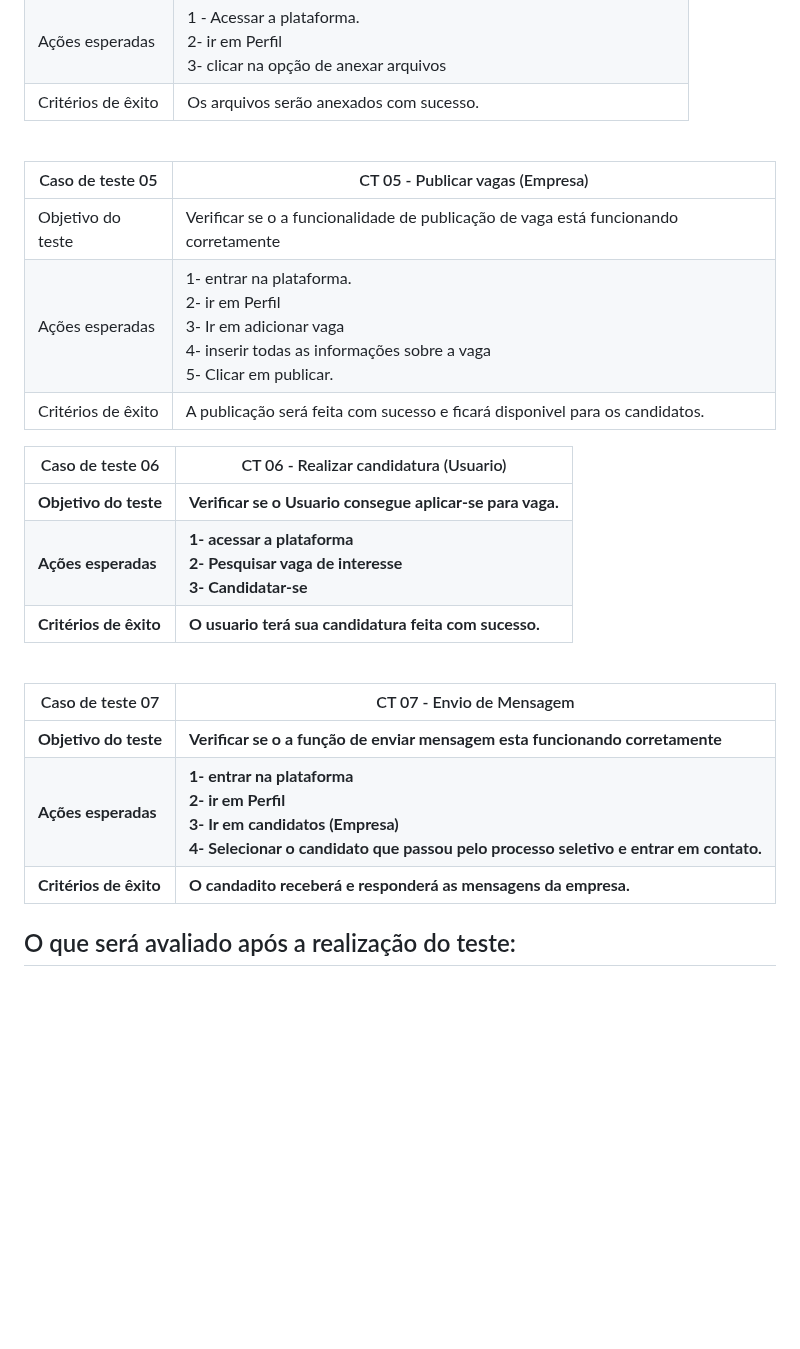
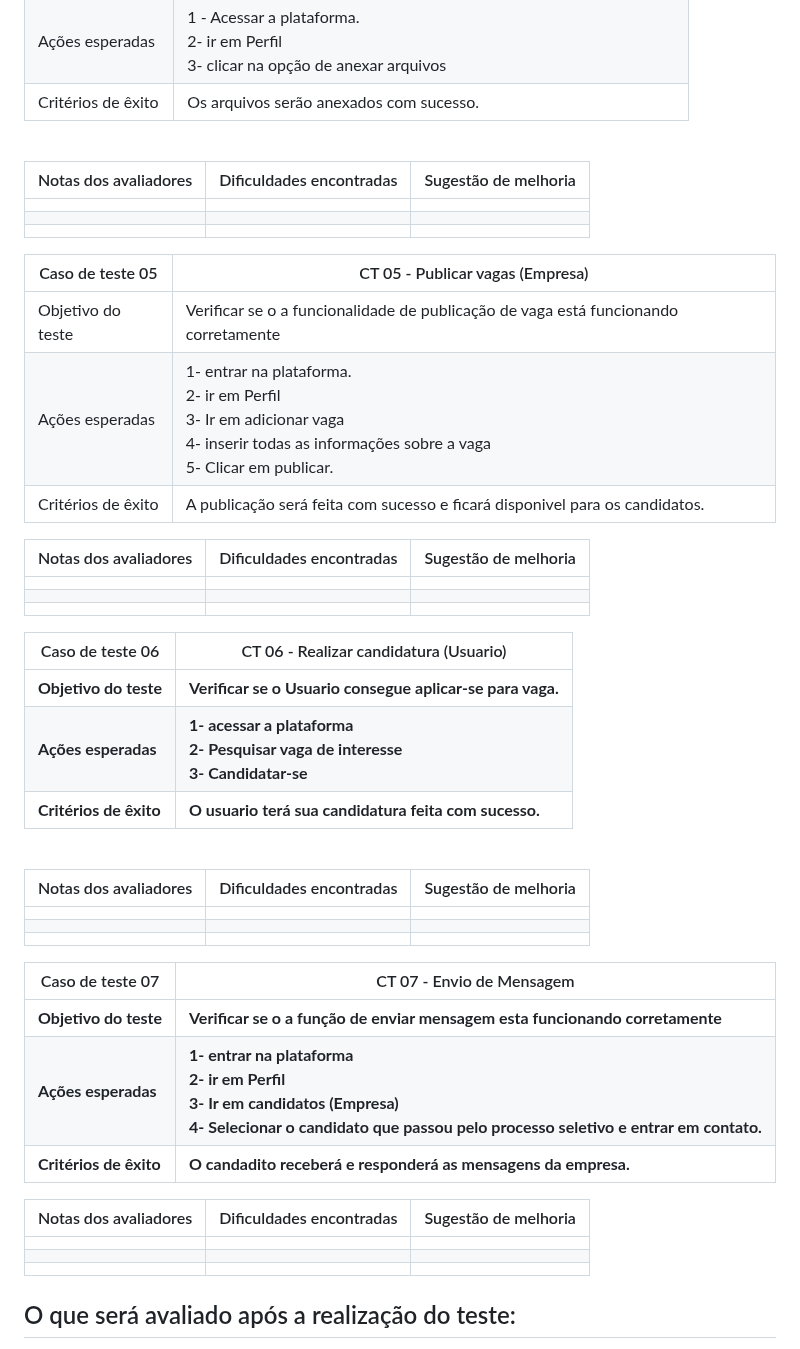
Before and after one commit to ICEI-PUC-Minas-PMV-ADS/pmv-ads-2023-1-e2-proj-int-t4-g1-greenpath, a Markdown page: docs/10-Plano de Testes de Usabilidade.md, the part around one of its changes. GitHub-like rendering; blank space fills up the shorter version.

```diff
--- a/docs/10-Plano de Testes de Usabilidade.md
+++ b/docs/10-Plano de Testes de Usabilidade.md
@@ -45,6 +68,12 @@ Entretanto para que tenhamos o melhor aproveitamento e colheita de todos os feed
 | Ações esperadas | 1 - Acessar a plataforma.<br> 2- ir em Perfil<br> 3- clicar na opção de anexar arquivos     |
 | Critérios de êxito | Os arquivos serão anexados com sucesso.                                                  |
 <br>
+
+|       Notas dos avaliadores    |     Dificuldades encontradas  |     Sugestão de melhoria    |
+|--------------------------------|-------------------------------|-----------------------------|
+|                                |                               |                             |
+|                                |                               |                             |
+|                                |                               |                             |
 
 | Caso de teste 05    |  CT 05 - Publicar vagas (Empresa)                                                                     |
 | ------- | ------------------------------------------------------------------------------------------------------------ |
@@ -53,6 +82,12 @@ Entretanto para que tenhamos o melhor aproveitamento e colheita de todos os feed
 | Critérios de êxito | A publicação será feita com sucesso e ficará disponivel para os candidatos.                                                      |
 <b>
 
+|       Notas dos avaliadores    |     Dificuldades encontradas  |     Sugestão de melhoria    |
+|--------------------------------|-------------------------------|-----------------------------|
+|                                |                               |                             |
+|                                |                               |                             |
+|                                |                               |                             |
+
 | Caso de teste 06    |  CT 06 -    Realizar candidatura (Usuario)                                                                  |
 | ------- | ------------------------------------------------------------------------------------------------------------ |
 | Objetivo do teste | Verificar se o Usuario consegue aplicar-se para vaga.    |
@@ -60,11 +95,23 @@ Entretanto para que tenhamos o melhor aproveitamento e colheita de todos os feed
 | Critérios de êxito | O usuario terá sua candidatura feita com sucesso.                                                       |
 <br>
 
+|       Notas dos avaliadores    |     Dificuldades encontradas  |     Sugestão de melhoria    |
+|--------------------------------|-------------------------------|-----------------------------|
+|                                |                               |                             |
+|                                |                               |                             |
+|                                |                               |                             |
+
 | Caso de teste 07     |  CT 07 - Envio de Mensagem                                                          |
 | ------- | ------------------------------------------------------------------------------------------------------------ |
 | Objetivo do teste | Verificar se o a função de enviar mensagem esta funcionando corretamente                   |
 | Ações esperadas | 1- entrar na plataforma <br>2- ir em Perfil <br> 3- Ir em candidatos (Empresa) <br> 4- Selecionar o candidato que passou pelo processo seletivo e entrar em contato.                    |
 | Critérios de êxito | O candadito receberá e responderá as mensagens da empresa.|
+
+|       Notas dos avaliadores    |     Dificuldades encontradas  |     Sugestão de melhoria    |
+|--------------------------------|-------------------------------|-----------------------------|
+|                                |                               |                             |
+|                                |                               |                             |
+|                                |                               |                             |
 
 ## O que será avaliado após a realização do teste:
 1. O quão simples e intuitiva se dá a interação plataforma x usuário
```
Also changed, not shown: other parts of docs/10-Plano de Testes de Usabilidade.md (+26 -3 lines).
